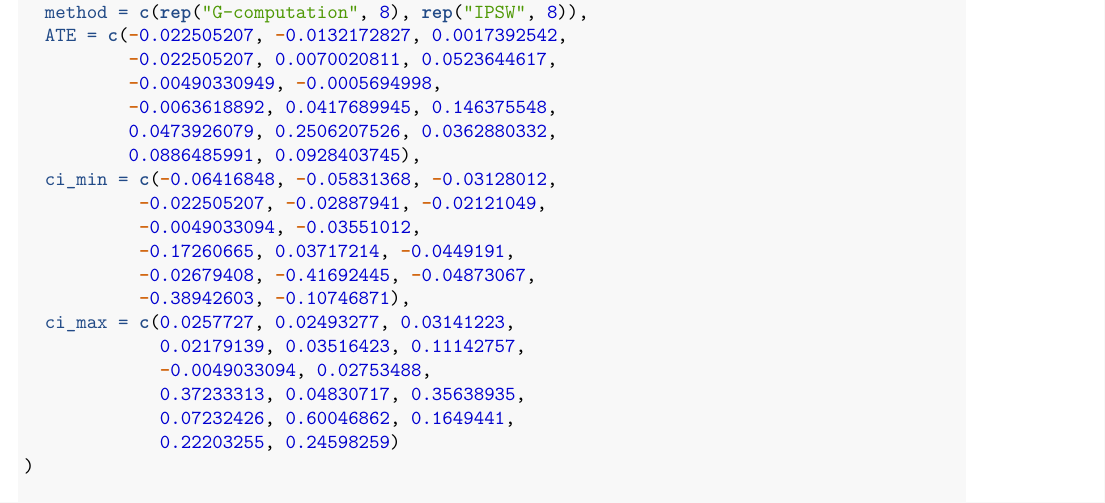
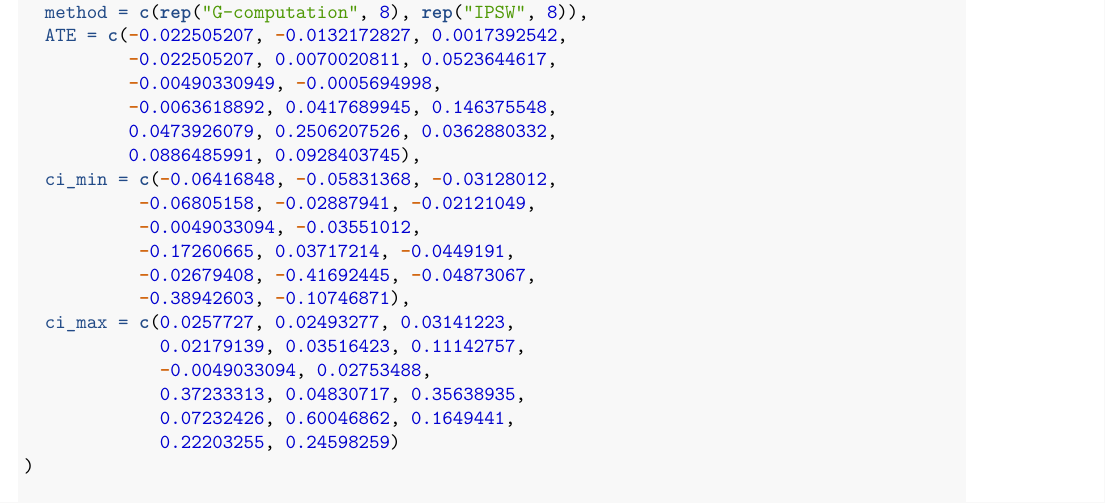
Before and after one commit to ChunaraLab/Effect-of-nSES-on-CVD, an R Markdown document (JHS/ATE_plot.Rmd): part of page 1 of 2, cut so that both start at the same text. Rendered offline with R 4.5, knitr and Pandoc, then LaTeX, with nearby package versions.

Commit message:
Update ATE_plot.Rmd

```diff
--- a/JHS/ATE_plot.Rmd
+++ b/JHS/ATE_plot.Rmd
@@ -27,7 +27,7 @@ data <- data.frame(
           0.0473926079, 0.2506207526, 0.0362880332,
           0.0886485991, 0.0928403745),
   ci_min = c(-0.06416848, -0.05831368, -0.03128012,
-           -0.022505207, -0.02887941, -0.02121049,
+           -0.06805158, -0.02887941, -0.02121049,
            -0.0049033094, -0.03551012,
            -0.17260665, 0.03717214, -0.0449191,
            -0.02679408, -0.41692445, -0.04873067,
```
